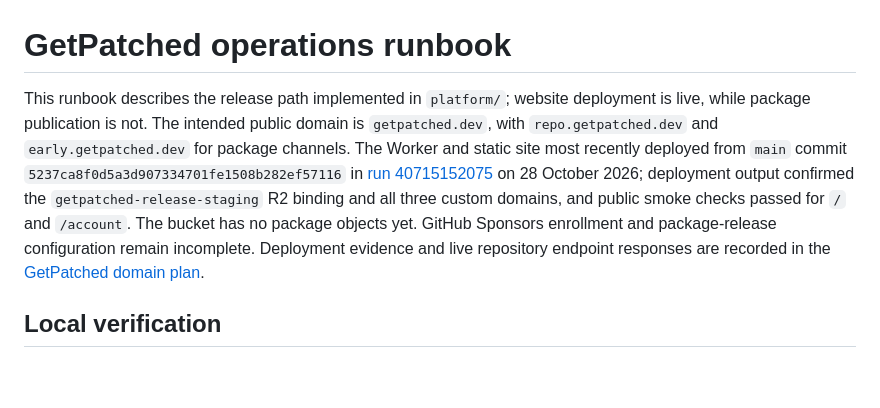
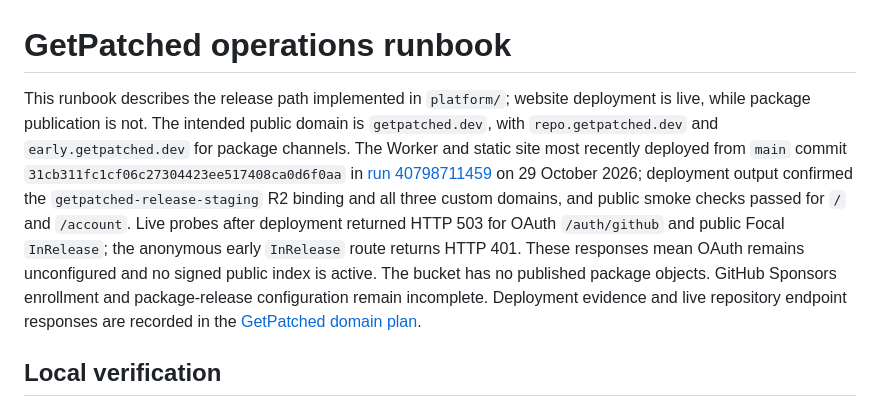
Before and after one commit to apt-to/platform, a Markdown page: docs/operations-runbook.md, the part around the change. GitHub-like rendering; blank space fills up the shorter version.

Commit message:
docs: refresh deployment evidence (#66)

```diff
--- a/docs/operations-runbook.md
+++ b/docs/operations-runbook.md
@@ -1,6 +1,6 @@
 # GetPatched operations runbook
 
-This runbook describes the release path implemented in `platform/`; website deployment is live, while package publication is not. The intended public domain is `getpatched.dev`, with `repo.getpatched.dev` and `early.getpatched.dev` for package channels. The Worker and static site most recently deployed from `main` commit `5237ca8f0d5a3d907334701fe1508b282ef57116` in [run 40715152075](https://github.com/getpatched/platform/actions/runs/40715152075) on 28 October 2026; deployment output confirmed the `getpatched-release-staging` R2 binding and all three custom domains, and public smoke checks passed for `/` and `/account`. The bucket has no package objects yet. GitHub Sponsors enrollment and package-release configuration remain incomplete. Deployment evidence and live repository endpoint responses are recorded in the [GetPatched domain plan](getpatched-dns-cutover-plan.md).
+This runbook describes the release path implemented in `platform/`; website deployment is live, while package publication is not. The intended public domain is `getpatched.dev`, with `repo.getpatched.dev` and `early.getpatched.dev` for package channels. The Worker and static site most recently deployed from `main` commit `31cb311fc1cf06c27304423ee517408ca0d6f0aa` in [run 40798711459](https://github.com/getpatched/platform/actions/runs/40798711459) on 29 October 2026; deployment output confirmed the `getpatched-release-staging` R2 binding and all three custom domains, and public smoke checks passed for `/` and `/account`. Live probes after deployment returned HTTP 503 for OAuth `/auth/github` and public Focal `InRelease`; the anonymous early `InRelease` route returns HTTP 401. These responses mean OAuth remains unconfigured and no signed public index is active. The bucket has no published package objects. GitHub Sponsors enrollment and package-release configuration remain incomplete. Deployment evidence and live repository endpoint responses are recorded in the [GetPatched domain plan](getpatched-dns-cutover-plan.md).
 
 ## Local verification
 
```
